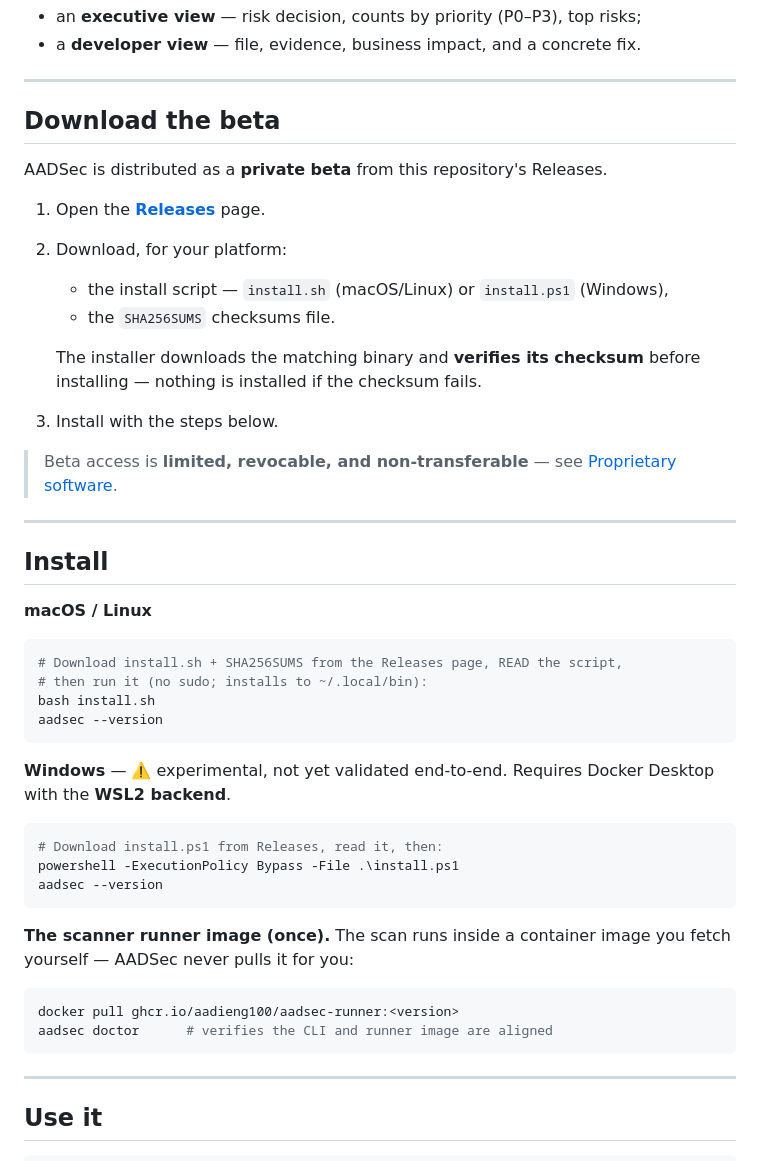
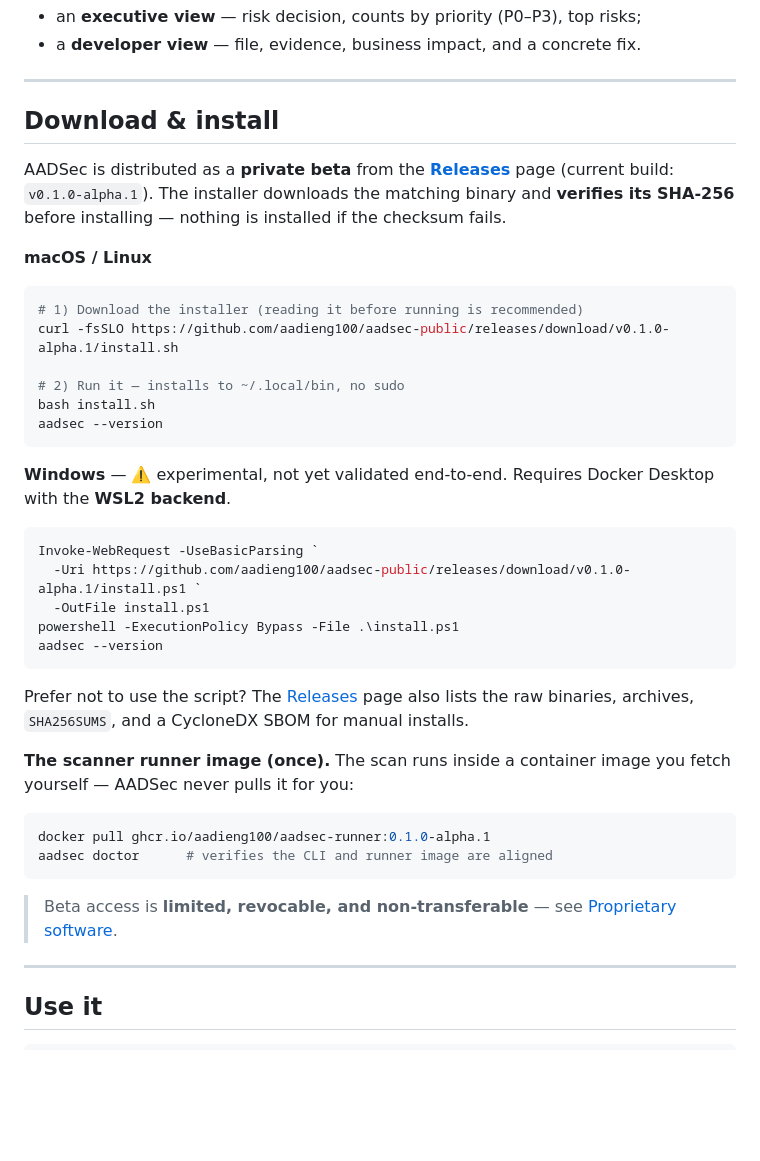
Before and after one commit to aadieng100/aadsec-public, a Markdown page: README.md, the part around the change. Rendered like a GitHub page; blank space fills up the shorter version.

Commit message:
docs: direct download links for the beta installer (pinned v0.1.0-alpha.1)
Replace 'go to Releases and download the file' with a one-line curl/Invoke-
WebRequest of the exact release asset URL, and pin the runner image tag. Keeps
the download+verify flow (no blind curl|bash) consistent with the trust model.

````diff
--- a/README.md
+++ b/README.md
@@ -64,31 +64,20 @@ The report has two views:
 
 ---
 
-## Download the beta
+## Download & install
 
-AADSec is distributed as a **private beta** from this repository's Releases.
-
-1. Open the [**Releases**](../../releases) page.
-2. Download, for your platform:
-   - the install script — `install.sh` (macOS/Linux) or `install.ps1` (Windows),
-   - the `SHA256SUMS` checksums file.
-
-   The installer downloads the matching binary and **verifies its checksum**
-   before installing — nothing is installed if the checksum fails.
-3. Install with the steps below.
-
-> Beta access is **limited, revocable, and non-transferable** — see
-> [Proprietary software](#proprietary-software).
-
----
-
-## Install
+AADSec is distributed as a **private beta** from the
+[**Releases**](../../releases) page (current build: `v0.1.0-alpha.1`). The
+installer downloads the matching binary and **verifies its SHA-256** before
+installing — nothing is installed if the checksum fails.
 
 **macOS / Linux**
 
 ```bash
-# Download install.sh + SHA256SUMS from the Releases page, READ the script,
-# then run it (no sudo; installs to ~/.local/bin):
+# 1) Download the installer (reading it before running is recommended)
+curl -fsSLO https://github.com/aadieng100/aadsec-public/releases/download/v0.1.0-alpha.1/install.sh
+
+# 2) Run it — installs to ~/.local/bin, no sudo
 bash install.sh
 aadsec --version
 ```
@@ -97,18 +86,26 @@ aadsec --version
 Desktop with the **WSL2 backend**.
 
 ```powershell
-# Download install.ps1 from Releases, read it, then:
+Invoke-WebRequest -UseBasicParsing `
+  -Uri https://github.com/aadieng100/aadsec-public/releases/download/v0.1.0-alpha.1/install.ps1 `
+  -OutFile install.ps1
 powershell -ExecutionPolicy Bypass -File .\install.ps1
 aadsec --version
 ```
+
+Prefer not to use the script? The [Releases](../../releases) page also lists the
+raw binaries, archives, `SHA256SUMS`, and a CycloneDX SBOM for manual installs.
 
 **The scanner runner image (once).** The scan runs inside a container image you
 fetch yourself — AADSec never pulls it for you:
 
 ```bash
-docker pull ghcr.io/aadieng100/aadsec-runner:<version>
+docker pull ghcr.io/aadieng100/aadsec-runner:0.1.0-alpha.1
 aadsec doctor      # verifies the CLI and runner image are aligned
 ```
+
+> Beta access is **limited, revocable, and non-transferable** — see
+> [Proprietary software](#proprietary-software).
 
 ---
 
````
Also changed, not shown: docs/BETA.md (+7 -4 lines).
